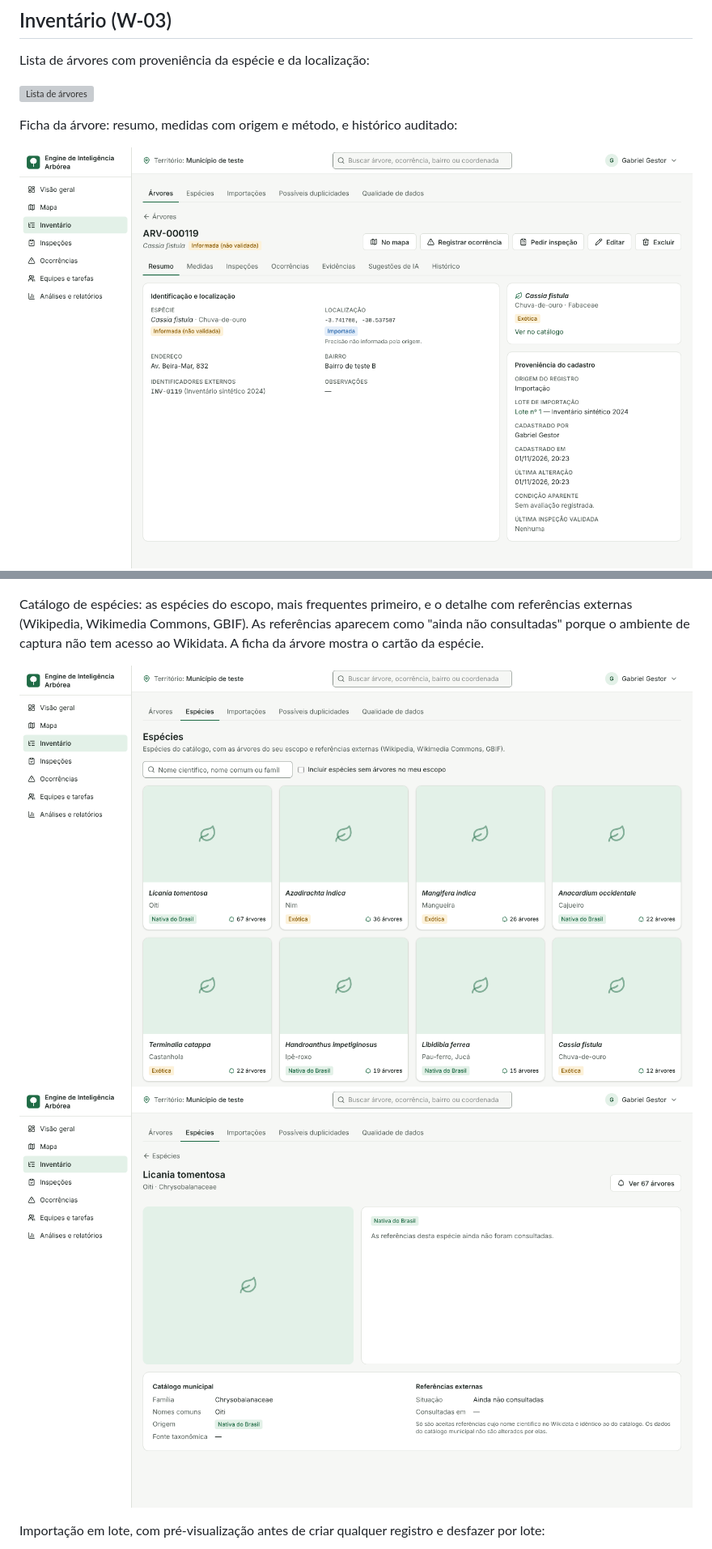
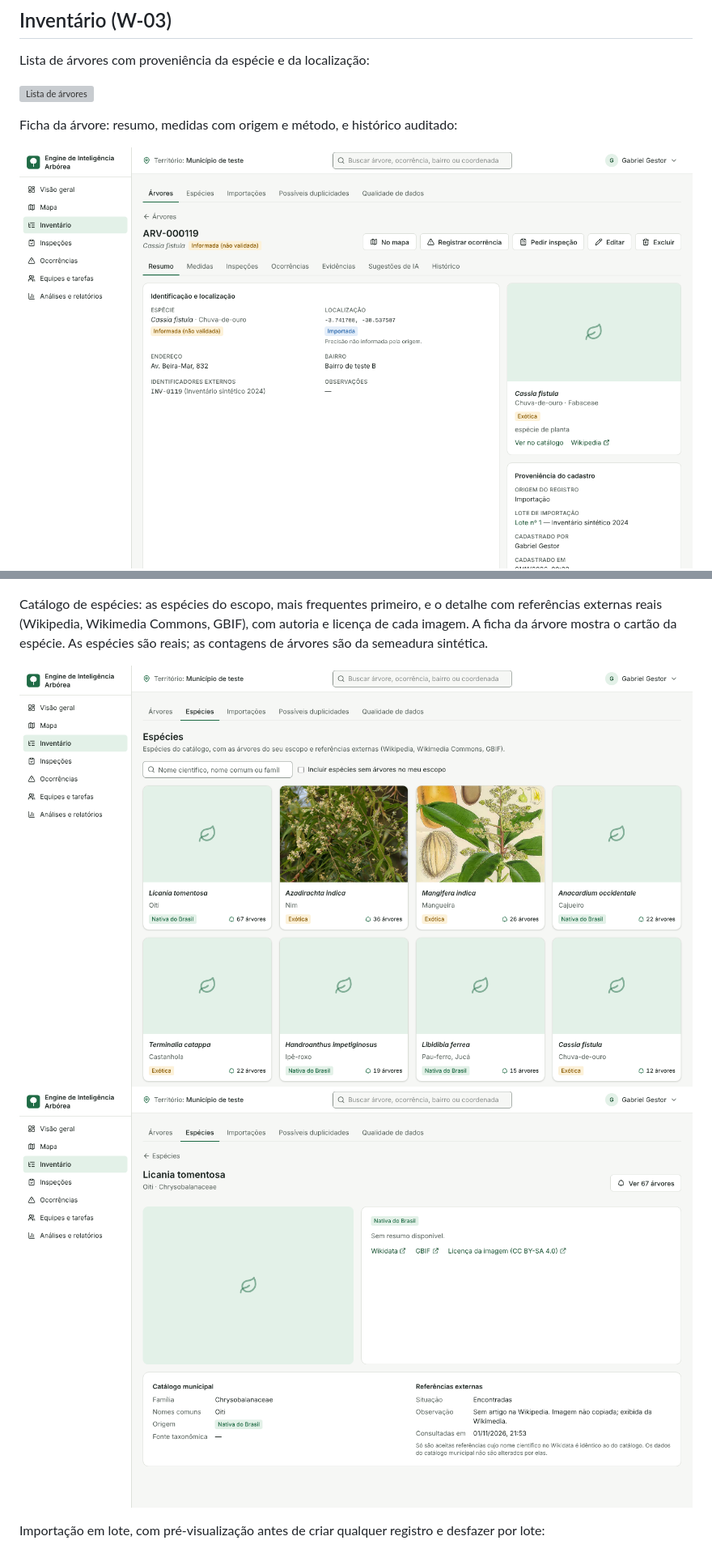
Before and after one commit to RaulMedeiros/itree, a Markdown page: docs/telas/README.md, 2 parts joined by grey strips. Shown at 81% size. Rendered like a GitHub page; pictures changed too: docs/telas/06-arvore-resumo.png, docs/telas/31-especies.png, docs/telas/32-especie-detalhe.png; grey boxes are pictures that could not be loaded.

```diff
--- a/docs/telas/README.md
+++ b/docs/telas/README.md
@@ -66,9 +66,10 @@ sugestões de IA, que só alteram o cadastro com decisão de um revisor:
 ![Ficha — sugestões de IA](10-arvore-sugestao-ia.png)
 
 Catálogo de espécies: as espécies do escopo, mais frequentes primeiro, e o
-detalhe com referências externas (Wikipedia, Wikimedia Commons, GBIF). As
-referências aparecem como "ainda não consultadas" porque o ambiente de captura
-não tem acesso ao Wikidata. A ficha da árvore mostra o cartão da espécie.
+detalhe com referências externas reais (Wikipedia, Wikimedia Commons, GBIF),
+com autoria e licença de cada imagem. A ficha da árvore mostra o cartão da
+espécie. As espécies são reais; as contagens de árvores são da semeadura
+sintética.
 
 ![Catálogo de espécies](31-especies.png)
 ![Detalhe da espécie](32-especie-detalhe.png)
```
Also changed, not shown: docs/melhoria/README.md (+1 -0 lines), docs/melhoria/backlog.md (+2 -1 lines), docs/telas/27-admin-especies.png, 13 other files.
